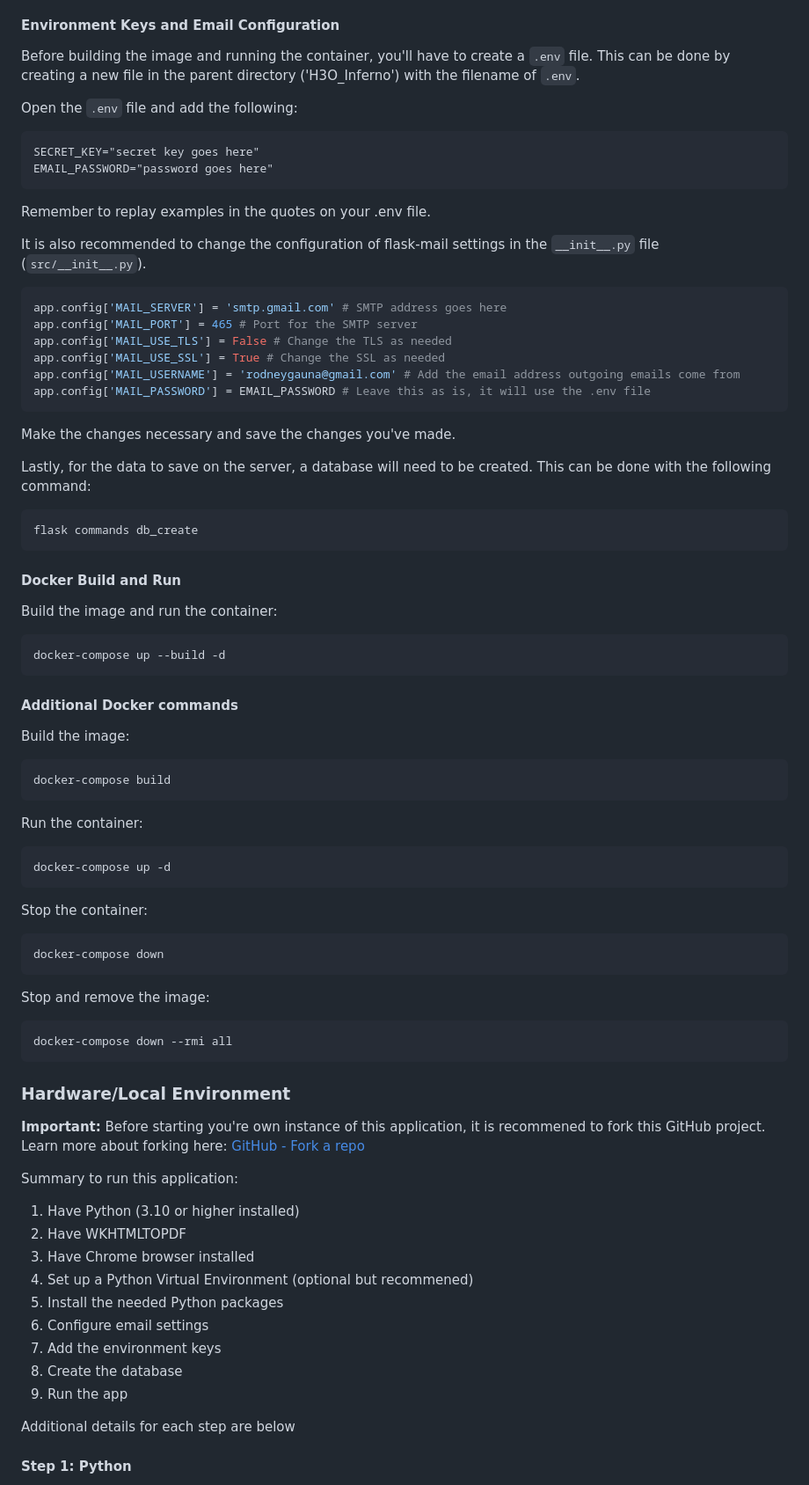
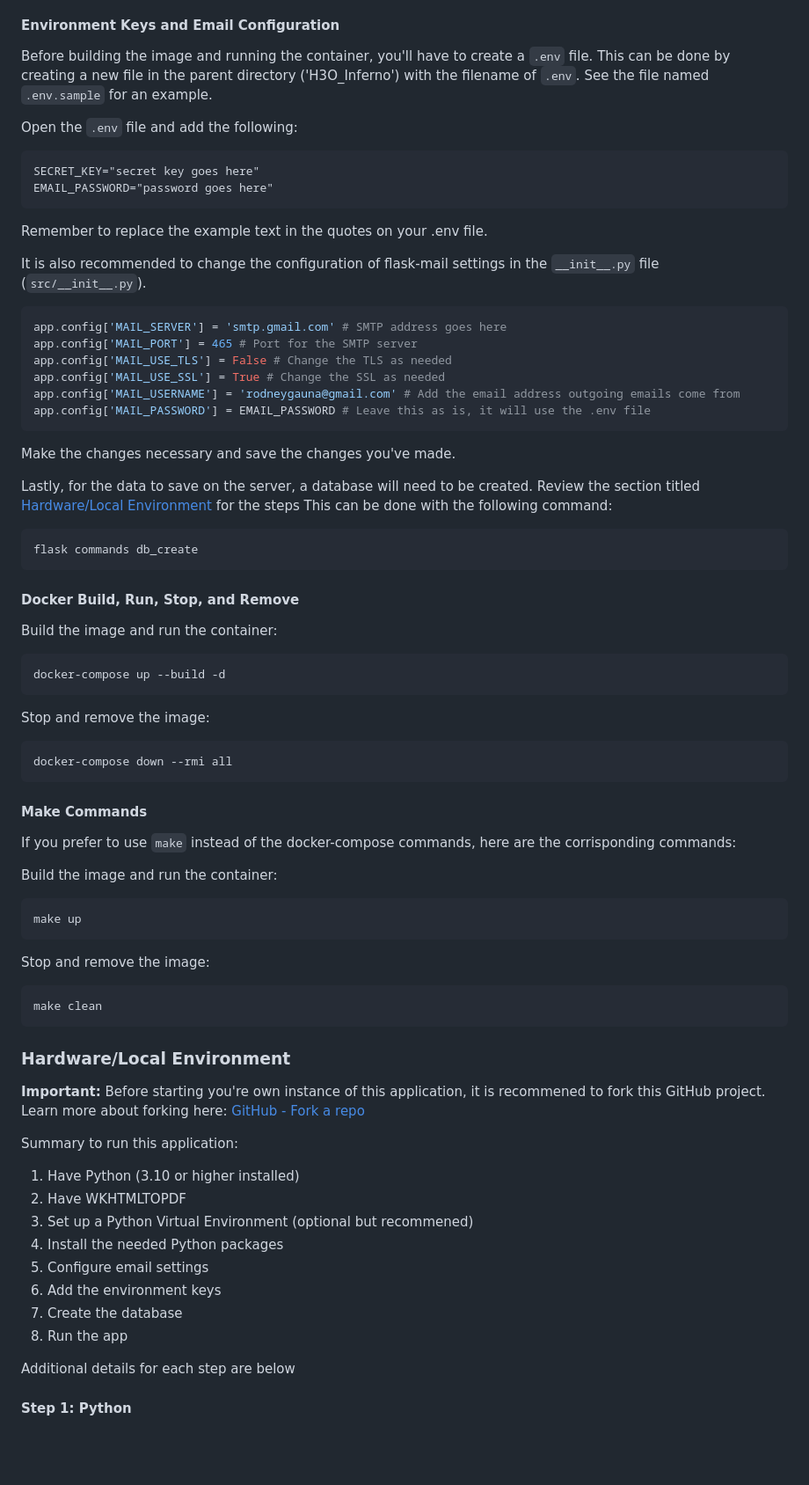
Before and after one commit to rodneygauna/H3O_Inferno, a Markdown page: README.md, the part around the change printed below. Shown: that part at 88% size. Drawn GitHub-style; blank space fills up the shorter version.

Commit message:
typo fixes and removal of Selenium steps

````diff
--- a/README.md
+++ b/README.md
@@ -54,6 +54,7 @@ In the context of our Health Plan's FHIR APIs, the integration of third-party ap
 
 Before building the image and running the container, you'll have to create a `.env` file.
 This can be done by creating a new file in the parent directory ('H3O_Inferno') with the filename of `.env`.
+See the file named `.env.sample` for an example.
 
 Open the `.env` file and add the following:
 
@@ -62,7 +63,7 @@ SECRET_KEY="secret key goes here"
 EMAIL_PASSWORD="password goes here"
 ```
 
-Remember to replay examples in the quotes on your .env file.
+Remember to replace the example text in the quotes on your .env file.
 
 It is also recommended to change the configuration of flask-mail settings in the `__init__.py` file (`src/__init__.py`).
 
@@ -75,15 +76,17 @@ app.config['MAIL_USERNAME'] = 'rodneygauna@gmail.com' # Add the email address ou
 app.config['MAIL_PASSWORD'] = EMAIL_PASSWORD # Leave this as is, it will use the .env file
 ```
 
-Make the changes necessary  and save the changes you've made.
+Make the changes necessary and save the changes you've made.
 
-Lastly, for the data to save on the server, a database will need to be created. This can be done with the following command:
+Lastly, for the data to save on the server, a database will need to be created.
+Review the section titled [Hardware/Local Environment](#hardwarelocal-environment) for the steps
+This can be done with the following command:
 
 ```python
 flask commands db_create
 ```
 
-#### Docker Build and Run
+#### Docker Build, Run, Stop, and Remove
 
 Build the image and run the container:
 
@@ -91,30 +94,26 @@ Build the image and run the container:
 docker-compose up --build -d
 ```
 
-#### Additional Docker commands
-
-Build the image:
+Stop and remove the image:
 
 ```terminal
-docker-compose build
+docker-compose down --rmi all
 ```
 
-Run the container:
+#### Make Commands
+
+If you prefer to use `make` instead of the docker-compose commands, here are the corrisponding commands:
+
+Build the image and run the container:
 
 ```terminal
-docker-compose up -d
-```
-
-Stop the container:
-
-```terminal
-docker-compose down
+make up
 ```
 
 Stop and remove the image:
 
 ```terminal
-docker-compose down --rmi all
+make clean
 ```
 
 ### Hardware/Local Environment
@@ -126,13 +125,12 @@ Summary to run this application:
 
 1. Have Python (3.10 or higher installed)
 2. Have WKHTMLTOPDF
-3. Have Chrome browser installed
-4. Set up a Python Virtual Environment (optional but recommened)
-5. Install the needed Python packages
-6. Configure email settings
-7. Add the environment keys
-8. Create the database
-9. Run the app
+3. Set up a Python Virtual Environment (optional but recommened)
+4. Install the needed Python packages
+5. Configure email settings
+6. Add the environment keys
+7. Create the database
+8. Run the app
 
 Additional details for each step are below
 
````
Also changed, not shown: other parts of README.md (+13 -32 lines).
